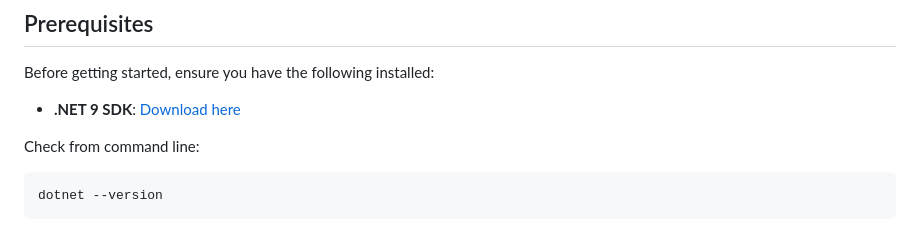
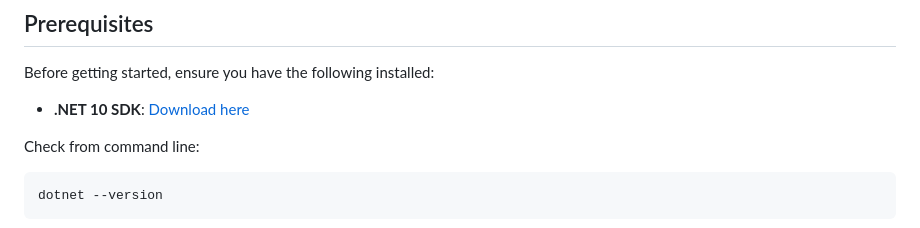
Before and after one commit to eric-vanartsdalen/AspireAI, a Markdown page: README.md, the part around the change. Rendered like a GitHub page.

```diff
--- a/README.md
+++ b/README.md
@@ -13,7 +13,7 @@ Disclaimer: This is a hacked together example, so there may be bad practices and
 
 Before getting started, ensure you have the following installed:
 
-- **.NET 9 SDK**: [Download here](https://dotnet.microsoft.com/en-us/download/dotnet/9.0)
+- **.NET 10 SDK**: [Download here](https://dotnet.microsoft.com/en-us/download/dotnet/10.0)
 
 Check from command line:
 
```
Also changed, not shown: plan.md (+1 -1 lines).
